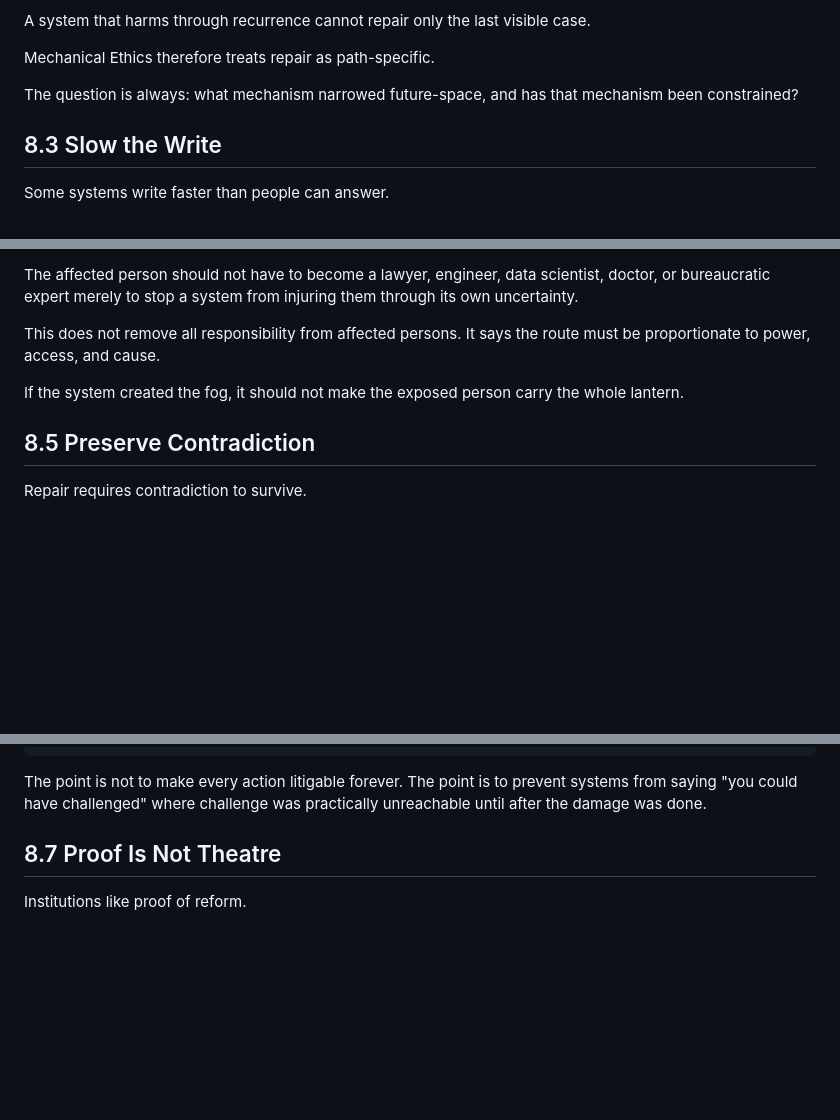
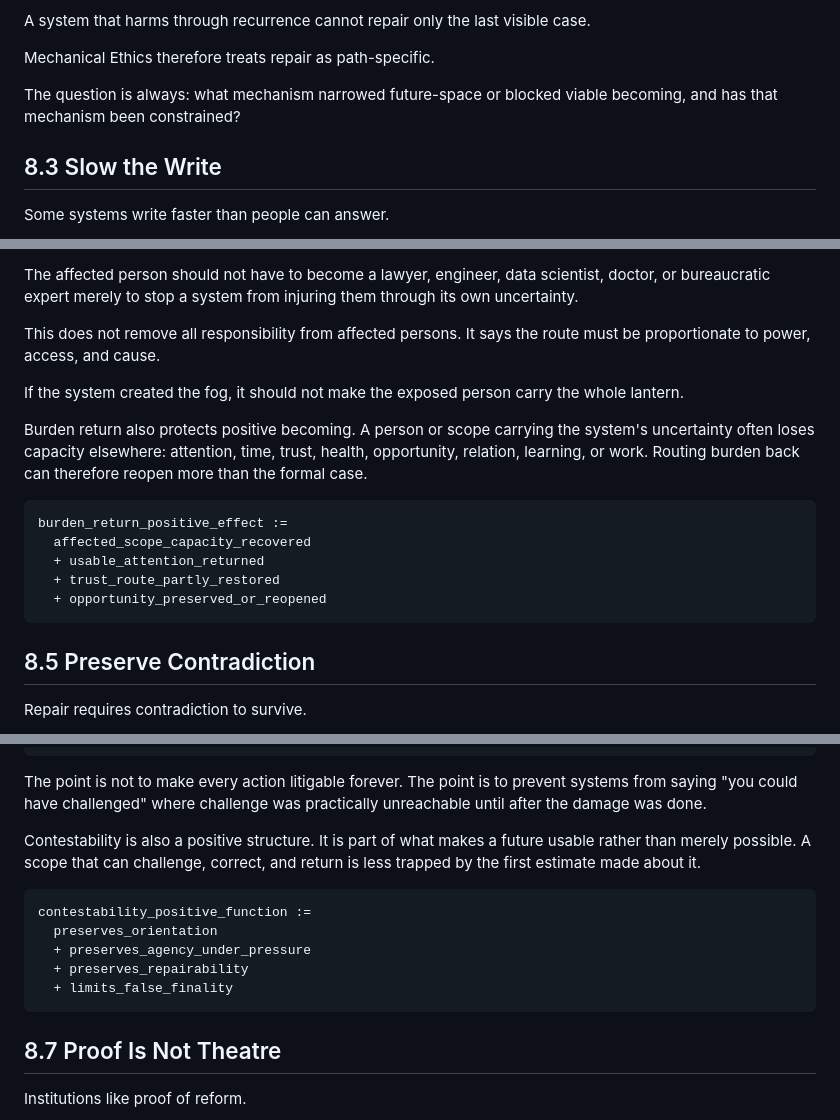
Before and after one commit to markgoodbody-bit/mechanical-ethics, a Markdown page: 01_BOOK_DRAFT/ME_BOOK_v0_1/PART_8_CORRECTION_REPAIR_AND_RESIDUE.md, 3 parts joined by grey strips. GitHub-like rendering; blank space fills up the shorter version.

````diff
--- a/01_BOOK_DRAFT/ME_BOOK_v0_1/PART_8_CORRECTION_REPAIR_AND_RESIDUE.md
+++ b/01_BOOK_DRAFT/ME_BOOK_v0_1/PART_8_CORRECTION_REPAIR_AND_RESIDUE.md
@@ -76,7 +109,7 @@ A system that harms through recurrence cannot repair only the last visible case.
 
 Mechanical Ethics therefore treats repair as path-specific.
 
-The question is always: what mechanism narrowed future-space, and has that mechanism been constrained?
+The question is always: what mechanism narrowed future-space or blocked viable becoming, and has that mechanism been constrained?
 
 ## 8.3 Slow the Write
 
@@ -147,6 +190,16 @@ This does not remove all responsibility from affected persons. It says the route
 
 If the system created the fog, it should not make the exposed person carry the whole lantern.
 
+Burden return also protects positive becoming. A person or scope carrying the system's uncertainty often loses capacity elsewhere: attention, time, trust, health, opportunity, relation, learning, or work. Routing burden back can therefore reopen more than the formal case.
+
+```trace
+burden_return_positive_effect :=
+  affected_scope_capacity_recovered
+  + usable_attention_returned
+  + trust_route_partly_restored
+  + opportunity_preserved_or_reopened
+```
+
 ## 8.5 Preserve Contradiction
 
 Repair requires contradiction to survive.
@@ -208,6 +263,16 @@ contestability_support :=
 ```
 
 The point is not to make every action litigable forever. The point is to prevent systems from saying "you could have challenged" where challenge was practically unreachable until after the damage was done.
+
+Contestability is also a positive structure. It is part of what makes a future usable rather than merely possible. A scope that can challenge, correct, and return is less trapped by the first estimate made about it.
+
+```trace
+contestability_positive_function :=
+  preserves_orientation
+  + preserves_agency_under_pressure
+  + preserves_repairability
+  + limits_false_finality
+```
 
 ## 8.7 Proof Is Not Theatre
 
````
Also changed, not shown: other parts of 01_BOOK_DRAFT/ME_BOOK_v0_1/PART_8_CORRECTION_REPAIR_AND_RESIDUE.md (+88 -1 lines).
